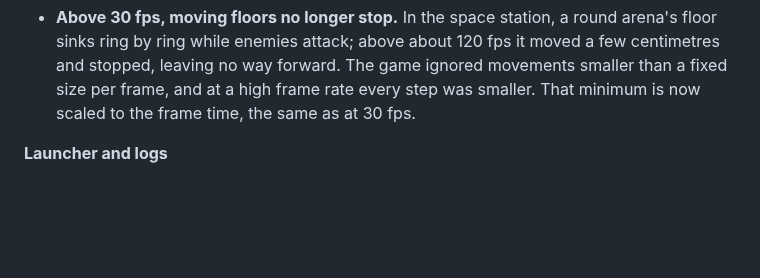
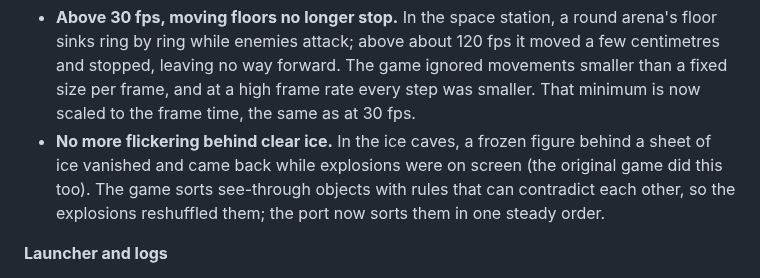
Before and after one commit to Maxilure/MindOver-Recomp, a Markdown page: tools/release/RELEASE_NOTES.md, the part around the change. Rendered like a GitHub page; blank space fills up the shorter version.

```diff
--- a/tools/release/RELEASE_NOTES.md
+++ b/tools/release/RELEASE_NOTES.md
@@ -184,6 +184,11 @@ player in the settings, whichever save is loaded.
   120 fps it moved a few centimetres and stopped, leaving no way forward. The game ignored movements smaller than
   a fixed size per frame, and at a high frame rate every step was smaller.
   That minimum is now scaled to the frame time, the same as at 30 fps.
+- **No more flickering behind clear ice.** In the ice caves, a frozen figure
+  behind a sheet of ice vanished and came back while explosions were on
+  screen (the original game did this too). The game sorts see-through
+  objects with rules that can contradict each other, so the explosions
+  reshuffled them; the port now sorts them in one steady order.
 
 **Launcher and logs**
 
```
Also changed, not shown: docs/findings/48-translucent-sort-flicker.md (added, +101 -0 lines), docs/findings/README.md (+1 -0 lines), docs/images/translucent-sort-flicker.jpg (added), 2 other files.
